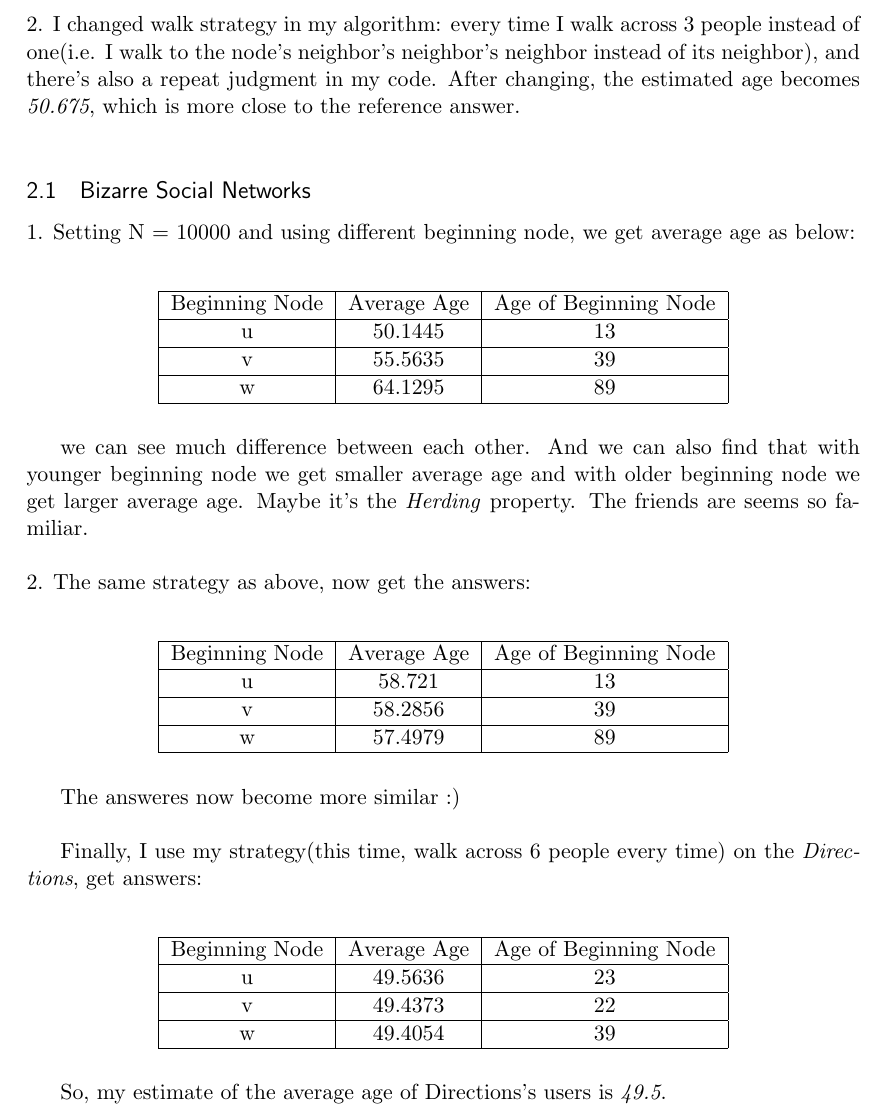
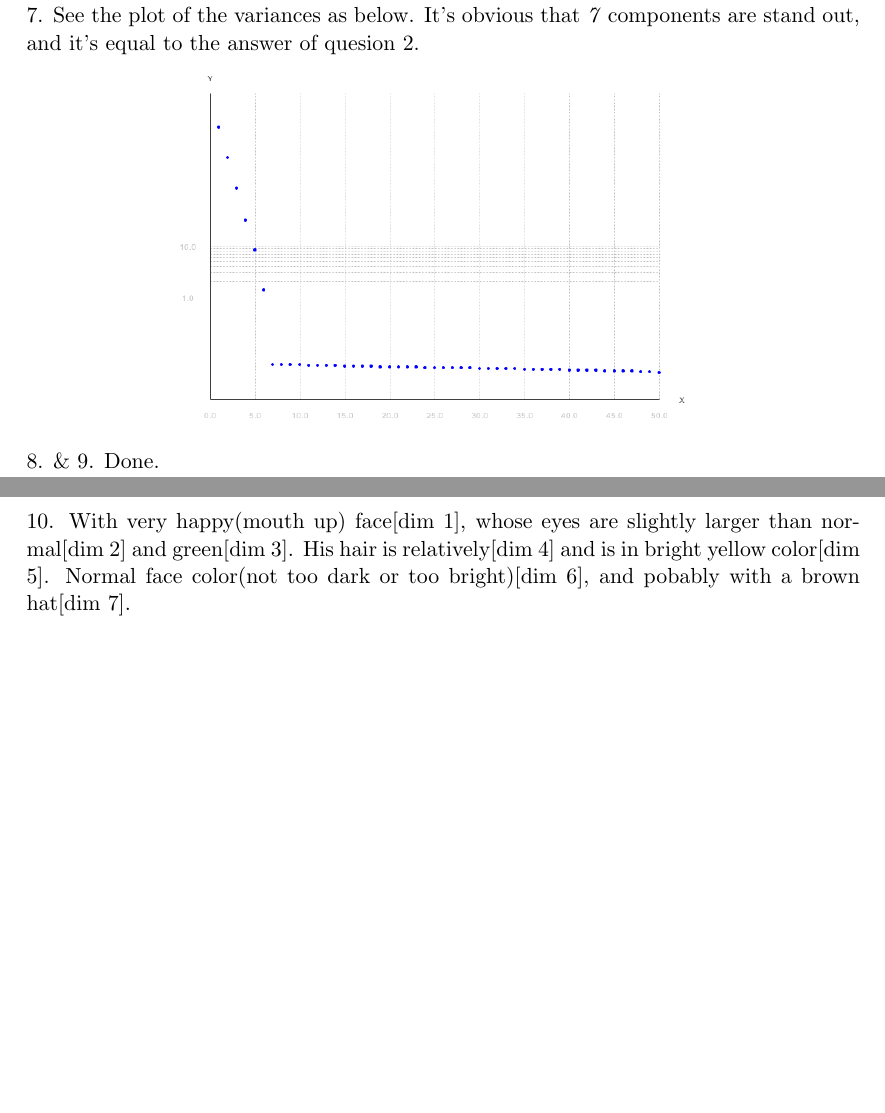
Before and after one commit to zrfanzy/internet_ana, a LaTeX document (ix-lab04/readme.tex): part of page 3 of 3 before the commit and two parts of pages 4 and 5 of 5 after it, the two joined at a grey line, cut at the place of the change, the shorter picture padded with empty space. Compiled offline with pdfLaTeX.

Commit message:
implement lab4-ex2

```diff
--- a/ix-lab04/readme.tex
+++ b/ix-lab04/readme.tex
@@ -109,61 +104,7 @@ MyOwnScoring & 5.388\% & 8.21x \\
-2. I changed walk strategy in my algorithm: every time I walk across 3 people instead of one(i.e. I walk to the node's neighbor's neighbor's neighbor instead of its neighbor), and there's also a repeat judgment in my code. After changing, the estimated age becomes \emph{50.675}, which is more close to the reference answer.
-\\
-\subsection{Bizarre Social Networks}
-1. Setting N = 10000 and using different beginning node, we get average age as below: \\
-
-\begin{table}[!hbp]
-\centering
-\begin{tabular}{|c|c|c|}
-\hline
-Beginning Node & Average Age & Age of Beginning Node \\
-\hline
-u & 50.1445 & 13\\
-\hline
-v & 55.5635 & 39 \\
-\hline
-w & 64.1295 & 89 \\
-\hline
-\end{tabular}
-\end{table}
-
-we can see much difference between each other. And we can also find that with younger beginning node we get smaller average age and with older beginning node we get larger average age. Maybe it's the \emph{Herding} property. The friends are seems so familiar.\\
-\\
-2. The same strategy as above, now get the answers:\\
-
-\begin{table}[!hbp]
-\centering
-\begin{tabular}{|c|c|c|}
-\hline
-Beginning Node & Average Age & Age of Beginning Node \\
-\hline
-u & 58.721 & 13\\
-\hline
-v & 58.2856 & 39 \\
-\hline
-w & 57.4979 & 89 \\
-\hline
-\end{tabular}
-\end{table}
-
-The answeres now become more similar :) \\
-
-
-Finally, I use my strategy(this time, walk across 6 people every time) on the \emph{Directions}, get answers:\\
-
-\begin{table}[!hbp]
-\centering
-\begin{tabular}{|c|c|c|}
-\hline
-Beginning Node & Average Age & Age of Beginning Node \\
-\hline
-u & 49.5636 & 23\\
-\hline
-v & 49.4373 & 22 \\
-\hline
-w & 49.4054 & 39 \\
-\hline
-\end{tabular}
-\end{table}
-
-So, my estimate of the average age of Directions's users is \emph{49.5}.
+6. Done.\\
+7. See the plot of the variances as below. It's obvious that \emph{7} components are stand out, and it's equal to the answer of quesion 2.\\
+\centerline{
+\includegraphics[width=10cm]{pic/p3}}
+8. \& 9. Done. \\
+10. With very happy(mouth up) face[dim 1], whose eyes are slightly larger than normal[dim 2] and green[dim 3]. His hair is relatively[dim 4] and is in bright yellow color[dim 5]. Normal face color(not too dark or too bright)[dim 6], and pobably with a brown hat[dim 7].\\
 \end{document}
```
Also changed, not shown: ix-lab04/pic/p4.png (added), ix-lab04/pic/p5.png (added), ix-lab04/readme.pdf, ix-lab04/readme.tex (55 more changed lines), 5 other files.
